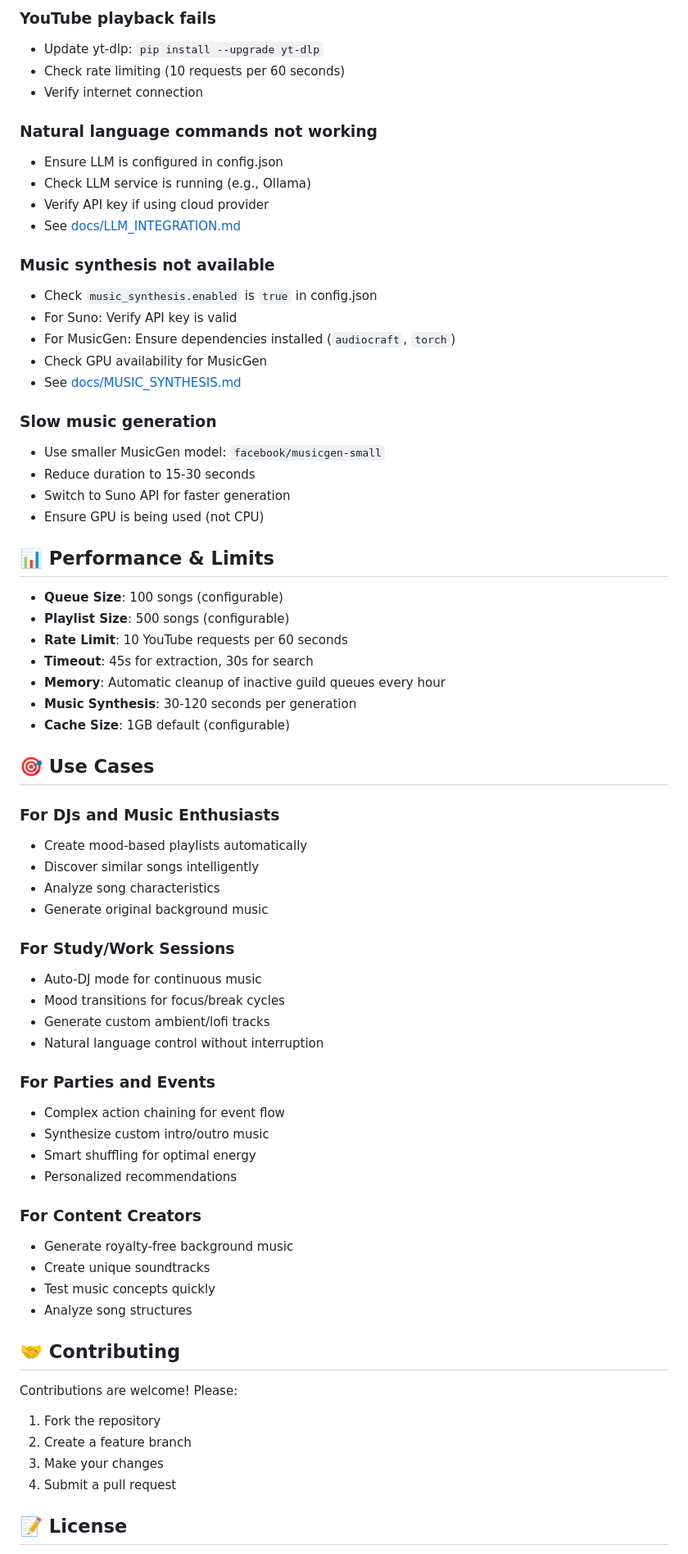
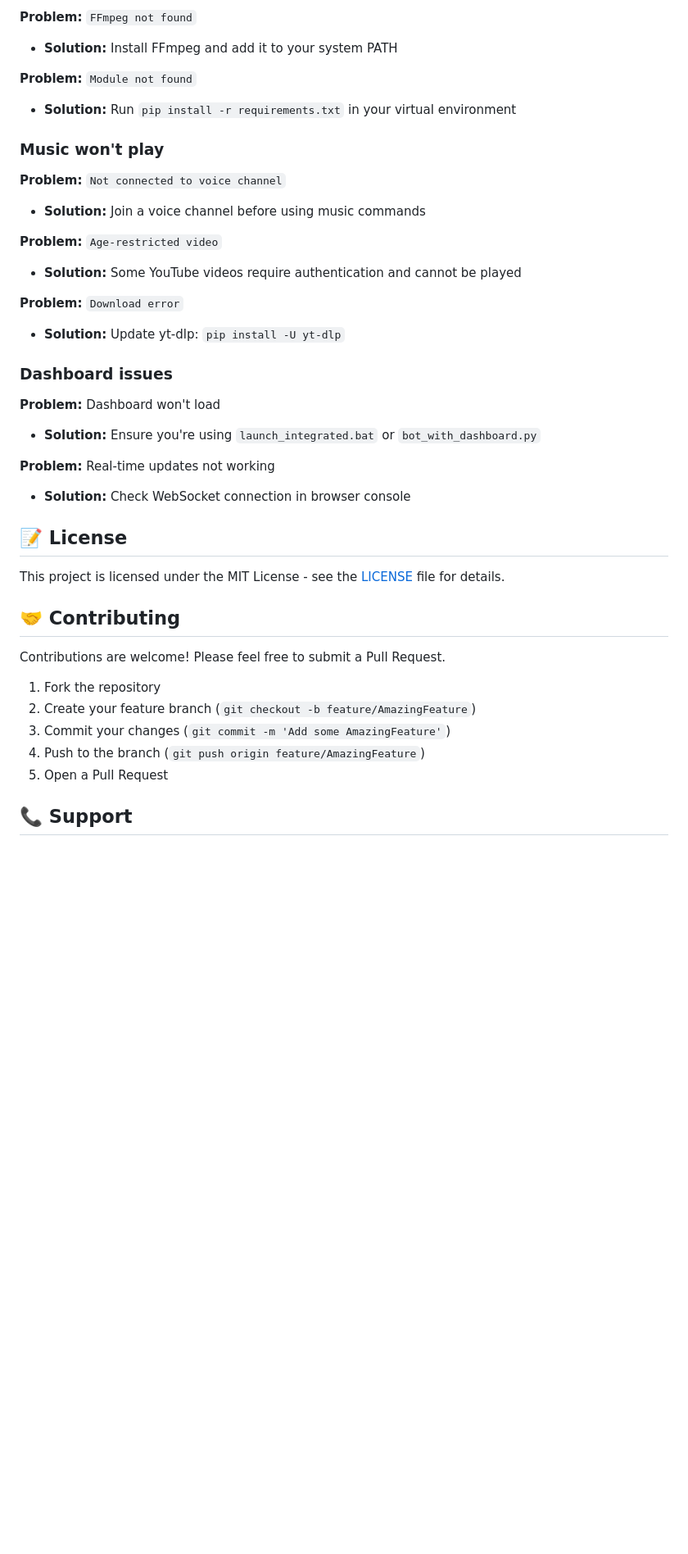
Before and after one commit to ModerateUser/Python_Discord_MusicBot, a Markdown page: README.md, the part around one of its changes. Shown at 82% size. GitHub-like rendering; blank space fills up the shorter version.

```diff
--- a/README.md
+++ b/README.md
@@ -264,71 +342,42 @@ Python_Discord_MusicBot/
 
-### YouTube playback fails
-- Update yt-dlp: `pip install --upgrade yt-dlp`
-- Check rate limiting (10 requests per 60 seconds)
-- Verify internet connection
+**Problem:** `FFmpeg not found`
+- **Solution:** Install FFmpeg and add it to your system PATH
 
-### Natural language commands not working
-- Ensure LLM is configured in config.json
-- Check LLM service is running (e.g., Ollama)
-- Verify API key if using cloud provider
-- See [docs/LLM_INTEGRATION.md](docs/LLM_INTEGRATION.md)
+**Problem:** `Module not found`
+- **Solution:** Run `pip install -r requirements.txt` in your virtual environment
 
-### Music synthesis not available
-- Check `music_synthesis.enabled` is `true` in config.json
-- For Suno: Verify API key is valid
-- For MusicGen: Ensure dependencies installed (`audiocraft`, `torch`)
-- Check GPU availability for MusicGen
-- See [docs/MUSIC_SYNTHESIS.md](docs/MUSIC_SYNTHESIS.md)
+### Music won't play
 
-### Slow music generation
-- Use smaller MusicGen model: `facebook/musicgen-small`
-- Reduce duration to 15-30 seconds
-- Switch to Suno API for faster generation
-- Ensure GPU is being used (not CPU)
+**Problem:** `Not connected to voice channel`
+- **Solution:** Join a voice channel before using music commands
 
-## 📊 Performance & Limits
+**Problem:** `Age-restricted video`
+- **Solution:** Some YouTube videos require authentication and cannot be played
 
-- **Queue Size**: 100 songs (configurable)
-- **Playlist Size**: 500 songs (configurable)
-- **Rate Limit**: 10 YouTube requests per 60 seconds
-- **Timeout**: 45s for extraction, 30s for search
-- **Memory**: Automatic cleanup of inactive guild queues every hour
-- **Music Synthesis**: 30-120 seconds per generation
-- **Cache Size**: 1GB default (configurable)
+**Problem:** `Download error`
+- **Solution:** Update yt-dlp: `pip install -U yt-dlp`
 
-## 🎯 Use Cases
+### Dashboard issues
 
-### For DJs and Music Enthusiasts
-- Create mood-based playlists automatically
-- Discover similar songs intelligently
-- Analyze song characteristics
-- Generate original background music
+**Problem:** Dashboard won't load
+- **Solution:** Ensure you're using `launch_integrated.bat` or `bot_with_dashboard.py`
 
-### For Study/Work Sessions
-- Auto-DJ mode for continuous music
-- Mood transitions for focus/break cycles
-- Generate custom ambient/lofi tracks
-- Natural language control without interruption
+**Problem:** Real-time updates not working
+- **Solution:** Check WebSocket connection in browser console
 
-### For Parties and Events
-- Complex action chaining for event flow
-- Synthesize custom intro/outro music
-- Smart shuffling for optimal energy
-- Personalized recommendations
+## 📝 License
 
-### For Content Creators
-- Generate royalty-free background music
-- Create unique soundtracks
-- Test music concepts quickly
-- Analyze song structures
+This project is licensed under the MIT License - see the [LICENSE](LICENSE) file for details.
 
 ## 🤝 Contributing
 
-Contributions are welcome! Please:
+Contributions are welcome! Please feel free to submit a Pull Request.
+
 1. Fork the repository
-2. Create a feature branch
-3. Make your changes
-4. Submit a pull request
+2. Create your feature branch (`git checkout -b feature/AmazingFeature`)
+3. Commit your changes (`git commit -m 'Add some AmazingFeature'`)
+4. Push to the branch (`git push origin feature/AmazingFeature`)
+5. Open a Pull Request
 
-## 📝 License
+## 📞 Support
 
```
Also changed, not shown: other parts of README.md (+433 -224 lines).
